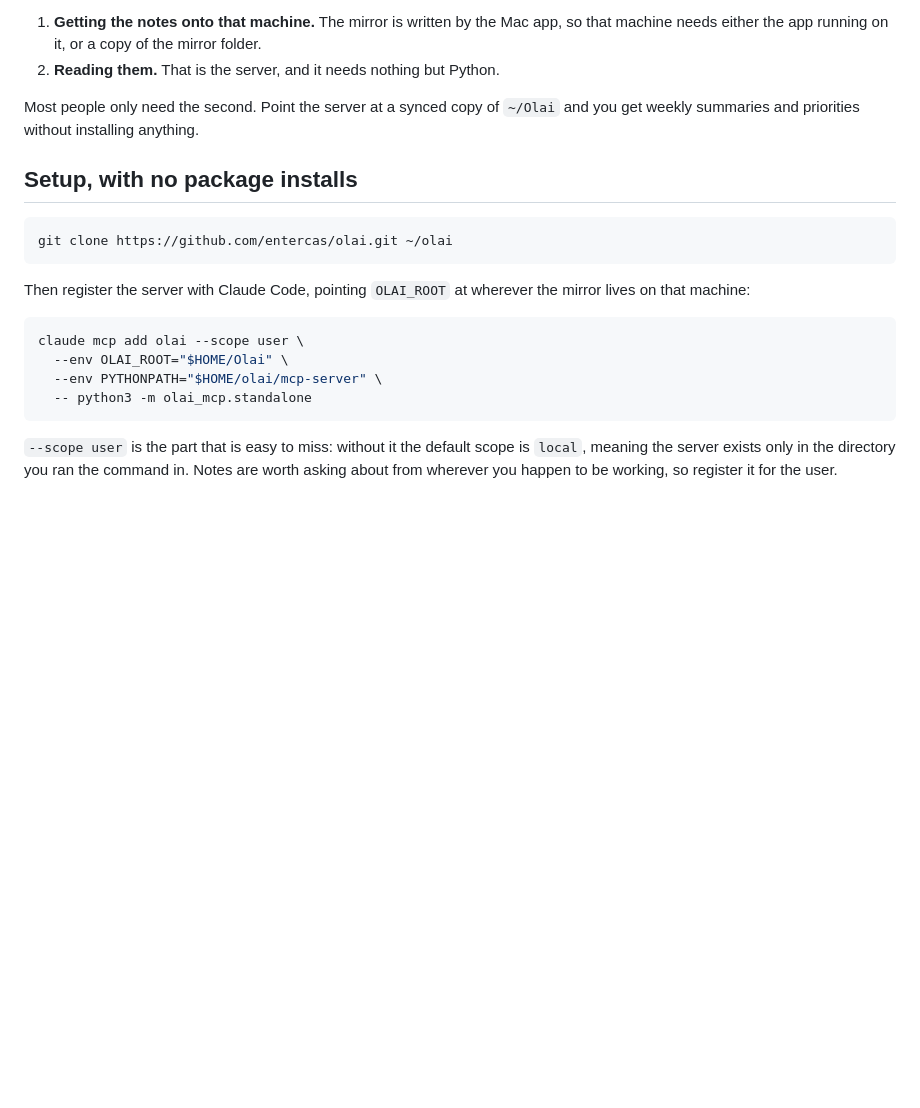
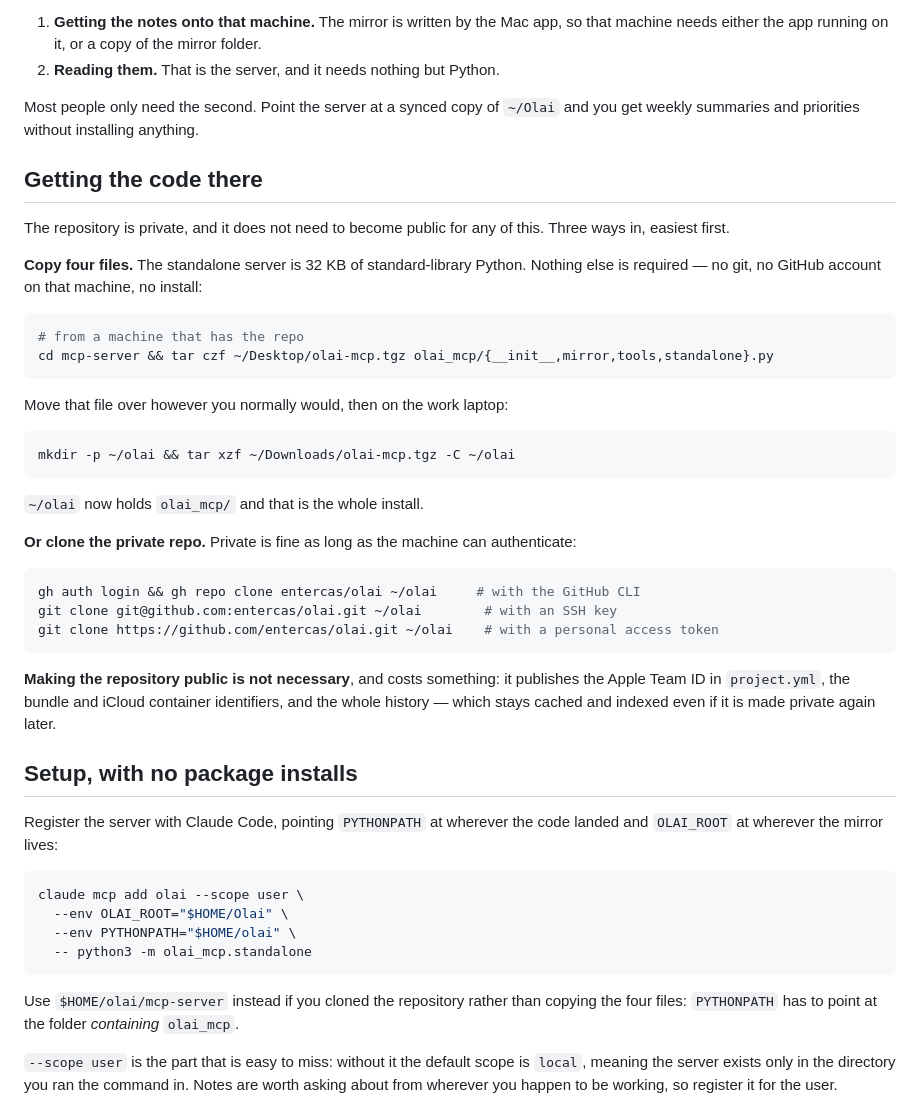
Before and after one commit to entercas/olai, a Markdown page: docs/work-laptop.md, the part around the change. Rendered like a GitHub page; blank space fills up the shorter version.

Commit message:
Three ways to get the server onto another machine, none of them public
Making the repository public is not needed to install from another laptop, and
would publish the Apple Team ID, the container identifiers and the whole history
for good. The standalone server is four files and 32 KB of standard-library
Python, so copying it across is the simplest route; cloning privately with gh,
SSH or a token is the other.

Checked by running the server from a bare four-file copy with no repository, no
git and no pip: it handshakes and reads the mirror.

Co-Authored-By: Claude Opus 5 <noreply@anthropic.com>

````diff
--- a/docs/work-laptop.md
+++ b/docs/work-laptop.md
@@ -15,21 +15,53 @@ not need the app, a database, or an account. So there are two separate questions
 Most people only need the second. Point the server at a synced copy of `~/Olai` and you
 get weekly summaries and priorities without installing anything.
 
+## Getting the code there
+
+The repository is private, and it does not need to become public for any of this. Three
+ways in, easiest first.
+
+**Copy four files.** The standalone server is 32 KB of standard-library Python. Nothing
+else is required — no git, no GitHub account on that machine, no install:
+
+```bash
+# from a machine that has the repo
+cd mcp-server && tar czf ~/Desktop/olai-mcp.tgz olai_mcp/{__init__,mirror,tools,standalone}.py
+```
+
+Move that file over however you normally would, then on the work laptop:
+
+```bash
+mkdir -p ~/olai && tar xzf ~/Downloads/olai-mcp.tgz -C ~/olai
+```
+
+`~/olai` now holds `olai_mcp/` and that is the whole install.
+
+**Or clone the private repo.** Private is fine as long as the machine can authenticate:
+
+```bash
+gh auth login && gh repo clone entercas/olai ~/olai     # with the GitHub CLI
+git clone git@github.com:entercas/olai.git ~/olai        # with an SSH key
+git clone https://github.com/entercas/olai.git ~/olai    # with a personal access token
+```
+
+**Making the repository public is not necessary**, and costs something: it publishes the
+Apple Team ID in `project.yml`, the bundle and iCloud container identifiers, and the
+whole history — which stays cached and indexed even if it is made private again later.
+
 ## Setup, with no package installs
 
-```bash
-git clone https://github.com/entercas/olai.git ~/olai
-```
-
-Then register the server with Claude Code, pointing `OLAI_ROOT` at wherever the mirror
-lives on that machine:
+Register the server with Claude Code, pointing `PYTHONPATH` at wherever the code landed
+and `OLAI_ROOT` at wherever the mirror lives:
 
 ```bash
 claude mcp add olai --scope user \
   --env OLAI_ROOT="$HOME/Olai" \
-  --env PYTHONPATH="$HOME/olai/mcp-server" \
+  --env PYTHONPATH="$HOME/olai" \
   -- python3 -m olai_mcp.standalone
 ```
+
+Use `$HOME/olai/mcp-server` instead if you cloned the repository rather than copying the
+four files: `PYTHONPATH` has to point at the folder *containing* `olai_mcp`.
 
 `--scope user` is the part that is easy to miss: without it the default scope is
 `local`, meaning the server exists only in the directory you ran the command in. Notes
````
